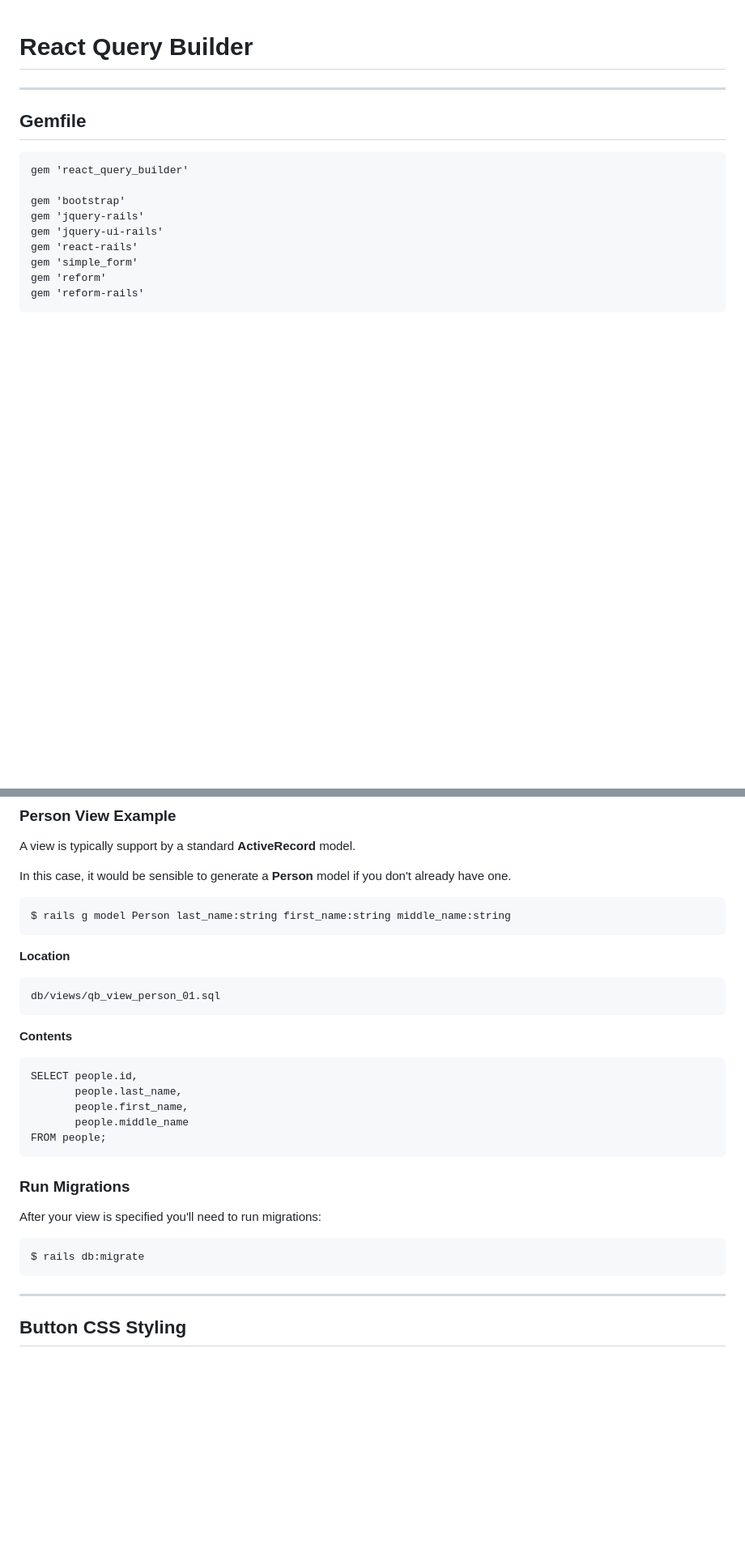
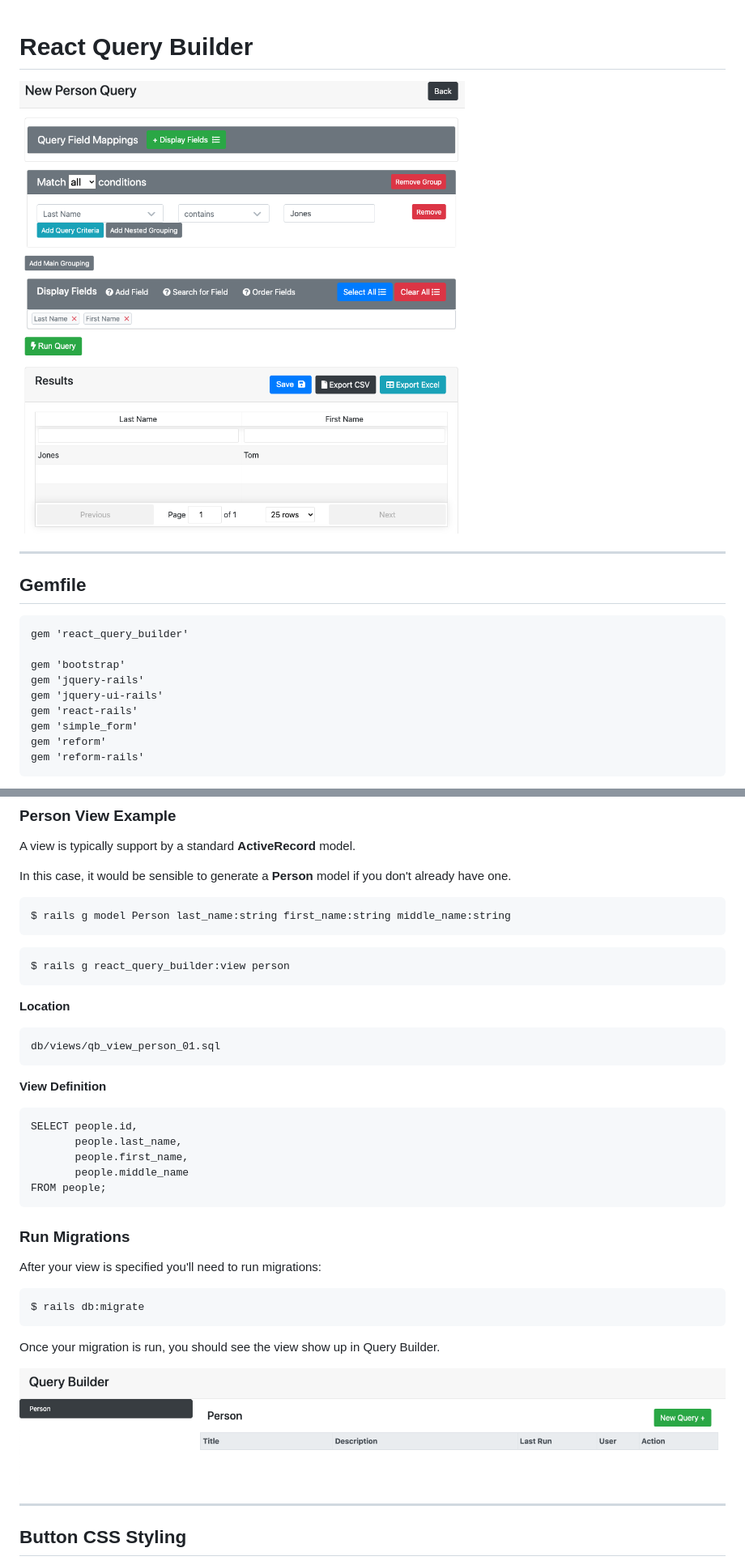
Before and after one commit to aldefouw/react_query_builder, a Markdown page: README.md, 2 parts joined by grey strips. Shown: that part at 81% size. GitHub-like rendering; pictures changed too: InitialQBView.png (added), QBPersonExample.png (added); blank space fills up the shorter version.

Commit message:
More updates to README.md

````diff
--- a/README.md
+++ b/README.md
@@ -1,4 +1,6 @@
 # React Query Builder
+
+![Sample Person Query](QBPersonExample.png)
 
 ---
 ## Gemfile
@@ -96,12 +98,16 @@ In this case, it would be sensible to generate a **Person** model if you don't a
 $ rails g model Person last_name:string first_name:string middle_name:string
 ```
 
+```
+$ rails g react_query_builder:view person
+```
+
 **Location**
 ```
 db/views/qb_view_person_01.sql
 ```
 
-**Contents**
+**View Definition**
 ```
 SELECT people.id,
        people.last_name,
@@ -118,6 +124,9 @@ After your view is specified you'll need to run migrations:
 $ rails db:migrate
 ```
 
+Once your migration is run, you should see the view show up in Query Builder.
+
+![Initial View](InitialQBView.png)
 
 ---
 ## Button CSS Styling
````
Also changed, not shown: other parts of README.md (+9 -9 lines).
